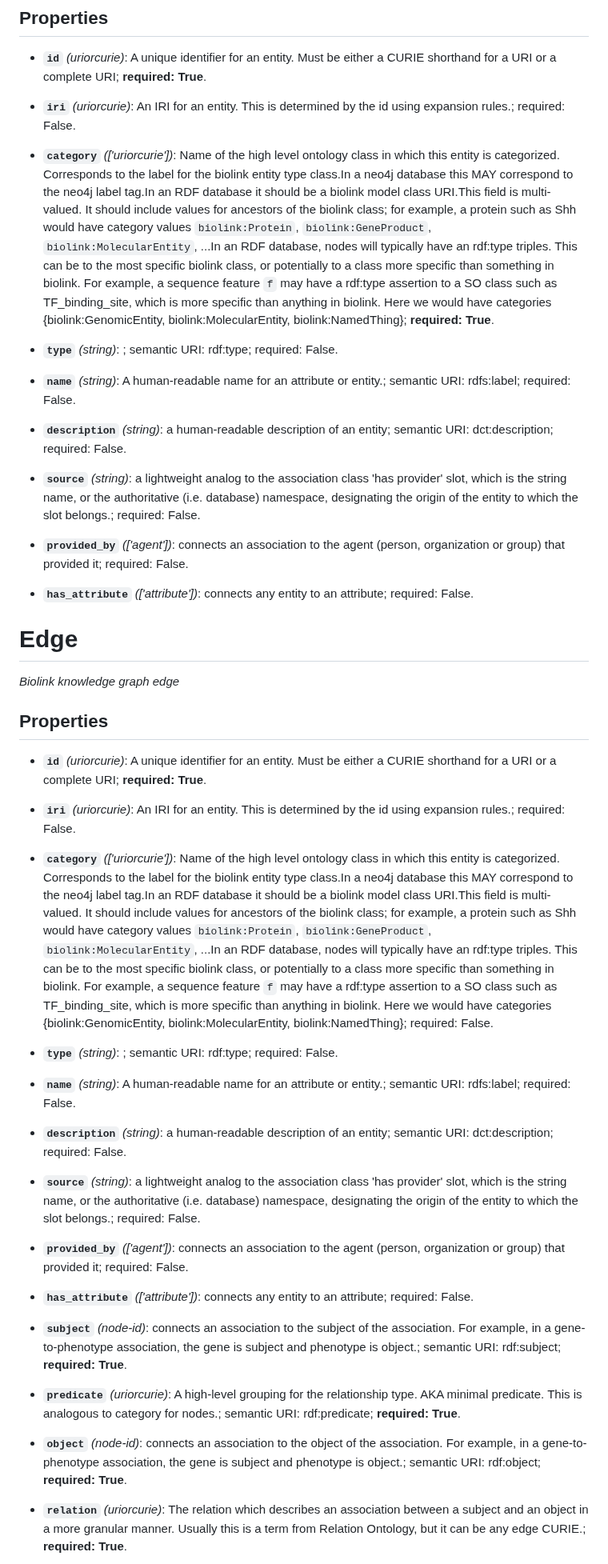
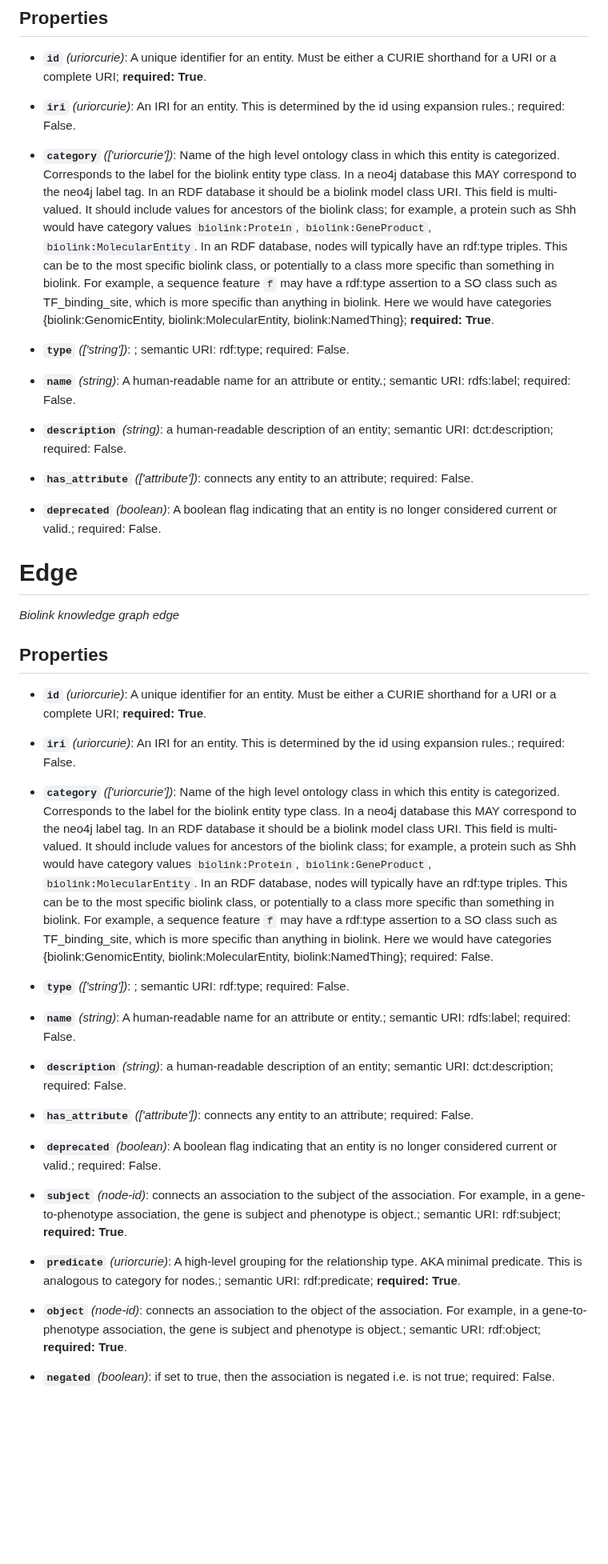
Before and after one commit to RTXteam/RTX-KG2, a Markdown page: biolink-kg-schema.md, the part around one of its changes. Shown at 80% size. GitHub-like rendering; blank space fills up the shorter version.

Commit message:
updated for latest version of biolink

```diff
--- a/biolink-kg-schema.md
+++ b/biolink-kg-schema.md
@@ -15,19 +15,17 @@
 
 - **`iri`** *(uriorcurie)*: An IRI for an entity. This is determined by the id using expansion rules.; required: False.
 
-- **`category`** *(['uriorcurie'])*: Name of the high level ontology class in which this entity is categorized. Corresponds to the label for the biolink entity type class.In a neo4j database this MAY correspond to the neo4j label tag.In an RDF database it should be a biolink model class URI.This field is multi-valued. It should include values for ancestors of the biolink class; for example, a protein such as Shh would have category values `biolink:Protein`, `biolink:GeneProduct`, `biolink:MolecularEntity`, ...In an RDF database, nodes will typically have an rdf:type triples. This can be to the most specific biolink class, or potentially to a class more specific than something in biolink. For example, a sequence feature `f` may have a rdf:type assertion to a SO class such as TF_binding_site, which is more specific than anything in biolink. Here we would have categories {biolink:GenomicEntity, biolink:MolecularEntity, biolink:NamedThing}; **required: True**.
+- **`category`** *(['uriorcurie'])*: Name of the high level ontology class in which this entity is categorized. Corresponds to the label for the biolink entity type class. In a neo4j database this MAY correspond to the neo4j label tag. In an RDF database it should be a biolink model class URI. This field is multi-valued. It should include values for ancestors of the biolink class; for example, a protein such as Shh would have category values `biolink:Protein`, `biolink:GeneProduct`, `biolink:MolecularEntity`. In an RDF database, nodes will typically have an rdf:type triples. This can be to the most specific biolink class, or potentially to a class more specific than something in biolink. For example, a sequence feature `f` may have a rdf:type assertion to a SO class such as TF_binding_site, which is more specific than anything in biolink. Here we would have categories {biolink:GenomicEntity, biolink:MolecularEntity, biolink:NamedThing}; **required: True**.
 
-- **`type`** *(string)*: ; semantic URI: rdf:type; required: False.
+- **`type`** *(['string'])*: ; semantic URI: rdf:type; required: False.
 
 - **`name`** *(string)*: A human-readable name for an attribute or entity.; semantic URI: rdfs:label; required: False.
 
 - **`description`** *(string)*: a human-readable description of an entity; semantic URI: dct:description; required: False.
 
-- **`source`** *(string)*: a lightweight analog to the association class 'has provider' slot, which is the string name, or the authoritative (i.e. database) namespace, designating the origin of the entity to which the slot belongs.; required: False.
+- **`has_attribute`** *(['attribute'])*: connects any entity to an attribute; required: False.
 
-- **`provided_by`** *(['agent'])*: connects an association to the agent (person, organization or group) that provided it; required: False.
-
-- **`has_attribute`** *(['attribute'])*: connects any entity to an attribute; required: False.
+- **`deprecated`** *(boolean)*: A boolean flag indicating that an entity is no longer considered current or valid.; required: False.
 
 # Edge
 
@@ -42,19 +40,17 @@
 
 - **`iri`** *(uriorcurie)*: An IRI for an entity. This is determined by the id using expansion rules.; required: False.
 
-- **`category`** *(['uriorcurie'])*: Name of the high level ontology class in which this entity is categorized. Corresponds to the label for the biolink entity type class.In a neo4j database this MAY correspond to the neo4j label tag.In an RDF database it should be a biolink model class URI.This field is multi-valued. It should include values for ancestors of the biolink class; for example, a protein such as Shh would have category values `biolink:Protein`, `biolink:GeneProduct`, `biolink:MolecularEntity`, ...In an RDF database, nodes will typically have an rdf:type triples. This can be to the most specific biolink class, or potentially to a class more specific than something in biolink. For example, a sequence feature `f` may have a rdf:type assertion to a SO class such as TF_binding_site, which is more specific than anything in biolink. Here we would have categories {biolink:GenomicEntity, biolink:MolecularEntity, biolink:NamedThing}; required: False.
+- **`category`** *(['uriorcurie'])*: Name of the high level ontology class in which this entity is categorized. Corresponds to the label for the biolink entity type class. In a neo4j database this MAY correspond to the neo4j label tag. In an RDF database it should be a biolink model class URI. This field is multi-valued. It should include values for ancestors of the biolink class; for example, a protein such as Shh would have category values `biolink:Protein`, `biolink:GeneProduct`, `biolink:MolecularEntity`. In an RDF database, nodes will typically have an rdf:type triples. This can be to the most specific biolink class, or potentially to a class more specific than something in biolink. For example, a sequence feature `f` may have a rdf:type assertion to a SO class such as TF_binding_site, which is more specific than anything in biolink. Here we would have categories {biolink:GenomicEntity, biolink:MolecularEntity, biolink:NamedThing}; required: False.
 
-- **`type`** *(string)*: ; semantic URI: rdf:type; required: False.
+- **`type`** *(['string'])*: ; semantic URI: rdf:type; required: False.
 
 - **`name`** *(string)*: A human-readable name for an attribute or entity.; semantic URI: rdfs:label; required: False.
 
 - **`description`** *(string)*: a human-readable description of an entity; semantic URI: dct:description; required: False.
 
-- **`source`** *(string)*: a lightweight analog to the association class 'has provider' slot, which is the string name, or the authoritative (i.e. database) namespace, designating the origin of the entity to which the slot belongs.; required: False.
+- **`has_attribute`** *(['attribute'])*: connects any entity to an attribute; required: False.
 
-- **`provided_by`** *(['agent'])*: connects an association to the agent (person, organization or group) that provided it; required: False.
-
-- **`has_attribute`** *(['attribute'])*: connects any entity to an attribute; required: False.
+- **`deprecated`** *(boolean)*: A boolean flag indicating that an entity is no longer considered current or valid.; required: False.
 
 - **`subject`** *(node-id)*: connects an association to the subject of the association. For example, in a gene-to-phenotype association, the gene is subject and phenotype is object.; semantic URI: rdf:subject; **required: True**.
 
@@ -62,5 +58,5 @@
 
 - **`object`** *(node-id)*: connects an association to the object of the association. For example, in a gene-to-phenotype association, the gene is subject and phenotype is object.; semantic URI: rdf:object; **required: True**.
 
-- **`relation`** *(uriorcurie)*: The relation which describes an association between a subject and an object in a more granular manner. Usually this is a term from Relation Ontology, but it can be any edge CURIE.; **required: True**.
+- **`negated`** *(boolean)*: if set to true, then the association is negated i.e. is not true; required: False.
 
```
Also changed, not shown: other parts of biolink-kg-schema.md (+45 -3 lines).
